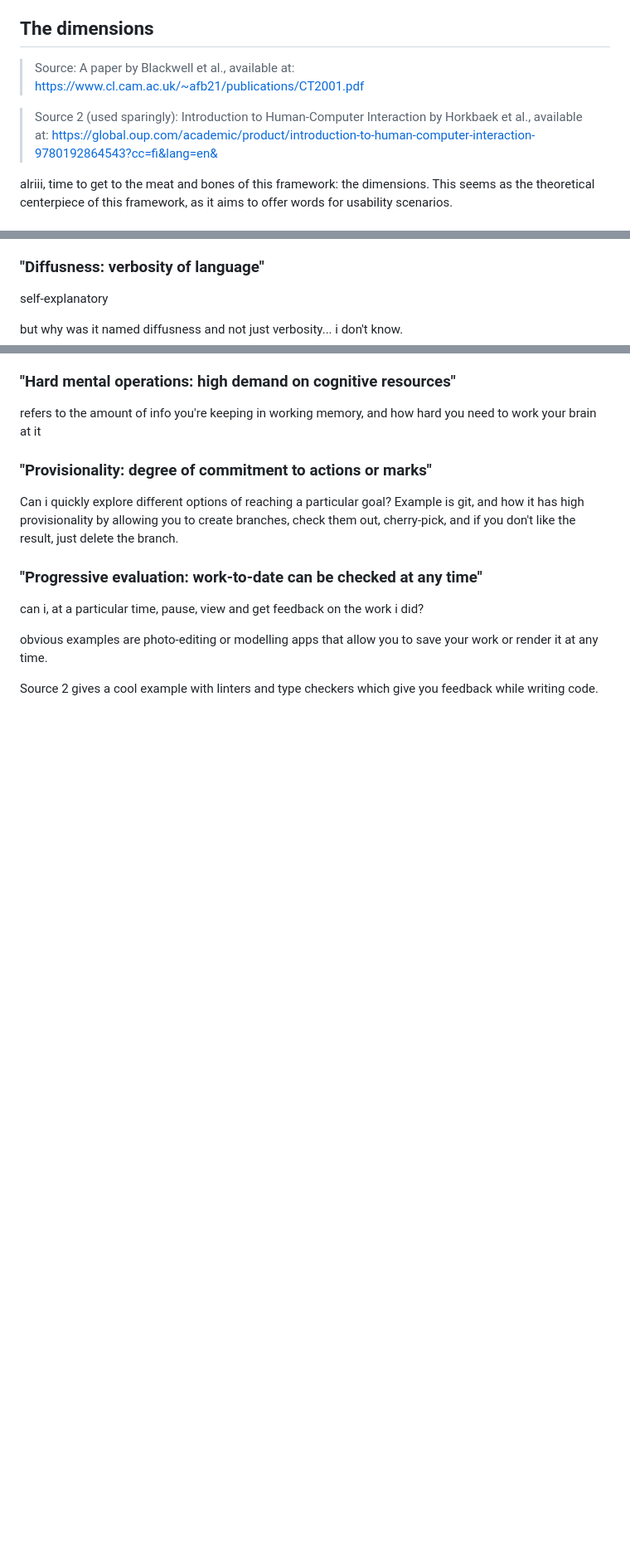
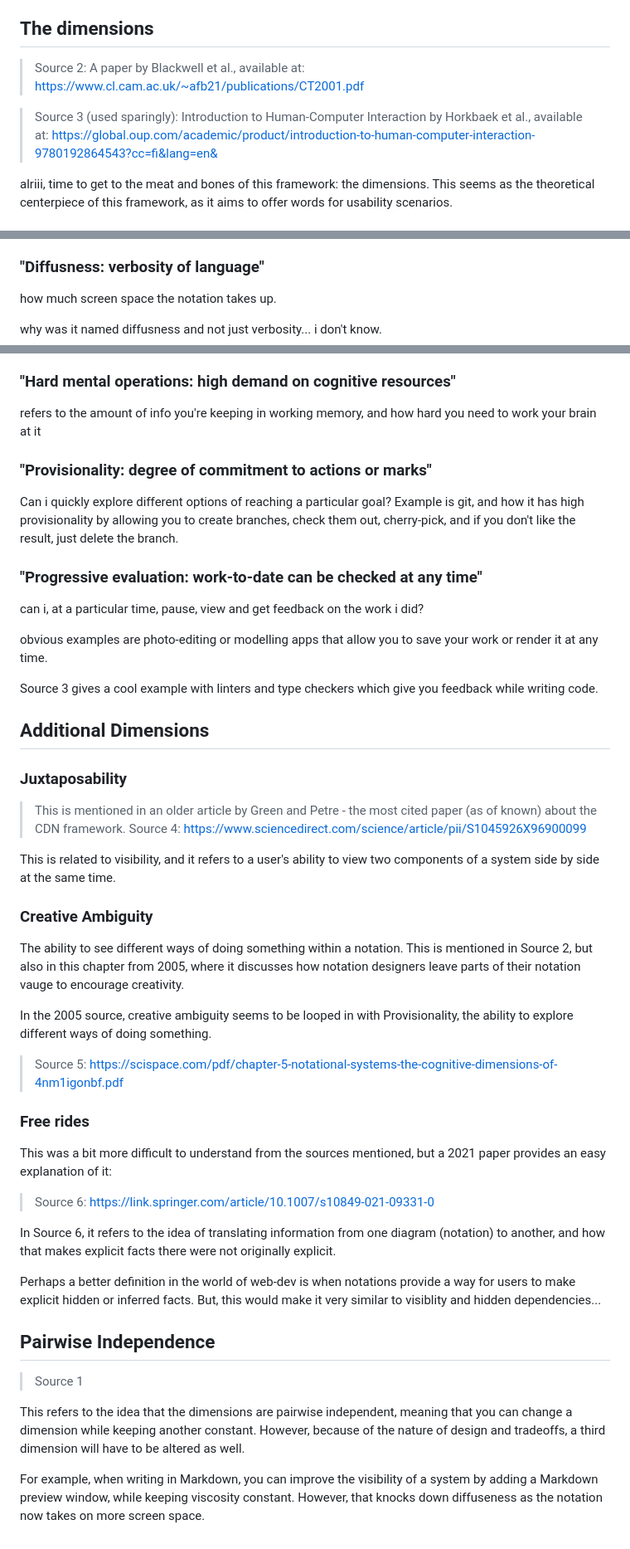
Before and after one commit to ahmed33033/learning_in_markdown, a Markdown page: developer-experience-cdn/developer-experience-cdn.md, 3 parts joined by grey strips. Shown at 83% size. Rendered like a GitHub page; blank space fills up the shorter version.

Commit message:
Added further dimensions and discussion of pairwise independence

```diff
--- a/developer-experience-cdn/developer-experience-cdn.md
+++ b/developer-experience-cdn/developer-experience-cdn.md
@@ -55,9 +55,9 @@ The framwork also mentions sub-devices, which refer to the sub-devices of an inf
 
 ## The dimensions
 
-> Source: A paper by Blackwell et al., available at: https://www.cl.cam.ac.uk/~afb21/publications/CT2001.pdf
+> Source 2: A paper by Blackwell et al., available at: https://www.cl.cam.ac.uk/~afb21/publications/CT2001.pdf
 
-> Source 2 (used sparingly): Introduction to Human-Computer Interaction by Horkbaek et al., available at: https://global.oup.com/academic/product/introduction-to-human-computer-interaction-9780192864543?cc=fi&lang=en&
+> Source 3 (used sparingly): Introduction to Human-Computer Interaction by Horkbaek et al., available at: https://global.oup.com/academic/product/introduction-to-human-computer-interaction-9780192864543?cc=fi&lang=en&
 
 alriii, time to get to the meat and bones of this framework: the dimensions. This seems as the theoretical centerpiece of this framework, as it aims to offer words for usability scenarios.
 
@@ -125,9 +125,9 @@ a user will sometimes guess the purpose of a component in a notation by relating
 
 ### "Diffusness: verbosity of language"
 
-self-explanatory
+how much screen space the notation takes up.
 
-but why was it named diffusness and not just verbosity... i don't know.
+why was it named diffusness and not just verbosity... i don't know.
 
 ### "Hard mental operations: high demand on cognitive resources"
 
@@ -143,4 +143,39 @@ can i, at a particular time, pause, view and get feedback on the work i did?
 
 obvious examples are photo-editing or modelling apps that allow you to save your work or render it at any time.
 
-Source 2 gives a cool example with linters and type checkers which give you feedback while writing code.
+Source 3 gives a cool example with linters and type checkers which give you feedback while writing code.
+
+## Additional Dimensions
+
+### Juxtaposability
+
+> This is mentioned in an older article by Green and Petre - the most cited paper (as of known) about the CDN framework.
+> Source 4: https://www.sciencedirect.com/science/article/pii/S1045926X96900099
+
+This is related to visibility, and it refers to a user's ability to view two components of a system side by side at the same time.
+
+### Creative Ambiguity
+
+The ability to see different ways of doing something within a notation. This is mentioned in Source 2, but also in this chapter from 2005, where it discusses how notation designers leave parts of their notation vauge to encourage creativity.
+
+In the 2005 source, creative ambiguity seems to be looped in with Provisionality, the ability to explore different ways of doing something.
+
+> Source 5: https://scispace.com/pdf/chapter-5-notational-systems-the-cognitive-dimensions-of-4nm1igonbf.pdf
+
+### Free rides
+
+This was a bit more difficult to understand from the sources mentioned, but a 2021 paper provides an easy explanation of it:
+
+> Source 6: https://link.springer.com/article/10.1007/s10849-021-09331-0
+
+In Source 6, it refers to the idea of translating information from one diagram (notation) to another, and how that makes explicit facts there were not originally explicit.
+
+Perhaps a better definition in the world of web-dev is when notations provide a way for users to make explicit hidden or inferred facts. But, this would make it very similar to visiblity and hidden dependencies...
+
+## Pairwise Independence
+
+> Source 1
+
+This refers to the idea that the dimensions are pairwise independent, meaning that you can change a dimension while keeping another constant. However, because of the nature of design and tradeoffs, a third dimension will have to be altered as well.
+
+For example, when writing in Markdown, you can improve the visibility of a system by adding a Markdown preview window, while keeping viscosity constant. However, that knocks down diffuseness as the notation now takes on more screen space.
```
Also changed, not shown: other parts of developer-experience-cdn/developer-experience-cdn.md (+1 -1 lines).
